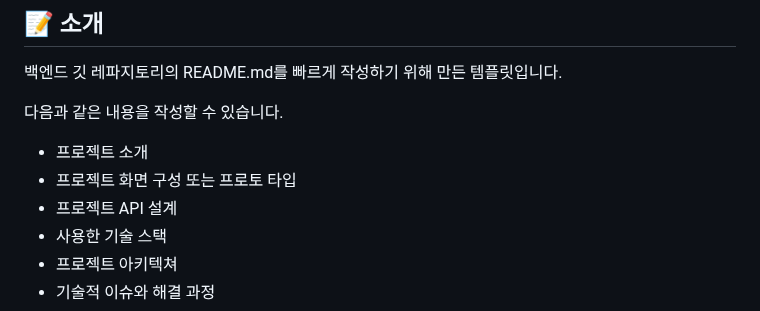
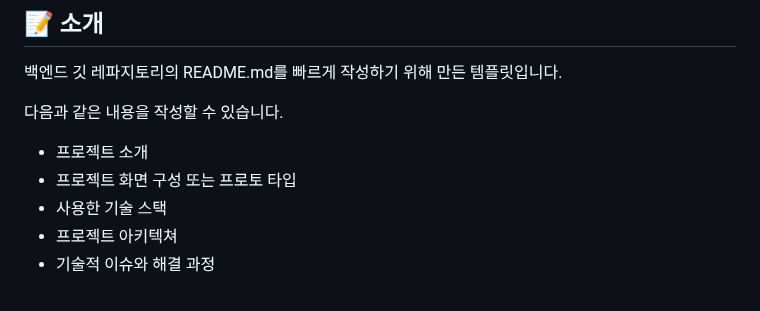
Before and after one commit to ming47/CodeQuest_v1, a Markdown page: README.md, the part around the change. Drawn GitHub-style.

```diff
--- a/README.md
+++ b/README.md
@@ -16,7 +16,6 @@
 다음과 같은 내용을 작성할 수 있습니다.
 - 프로젝트 소개
 - 프로젝트 화면 구성 또는 프로토 타입
-- 프로젝트 API 설계
 - 사용한 기술 스택
 - 프로젝트 아키텍쳐
 - 기술적 이슈와 해결 과정
```
